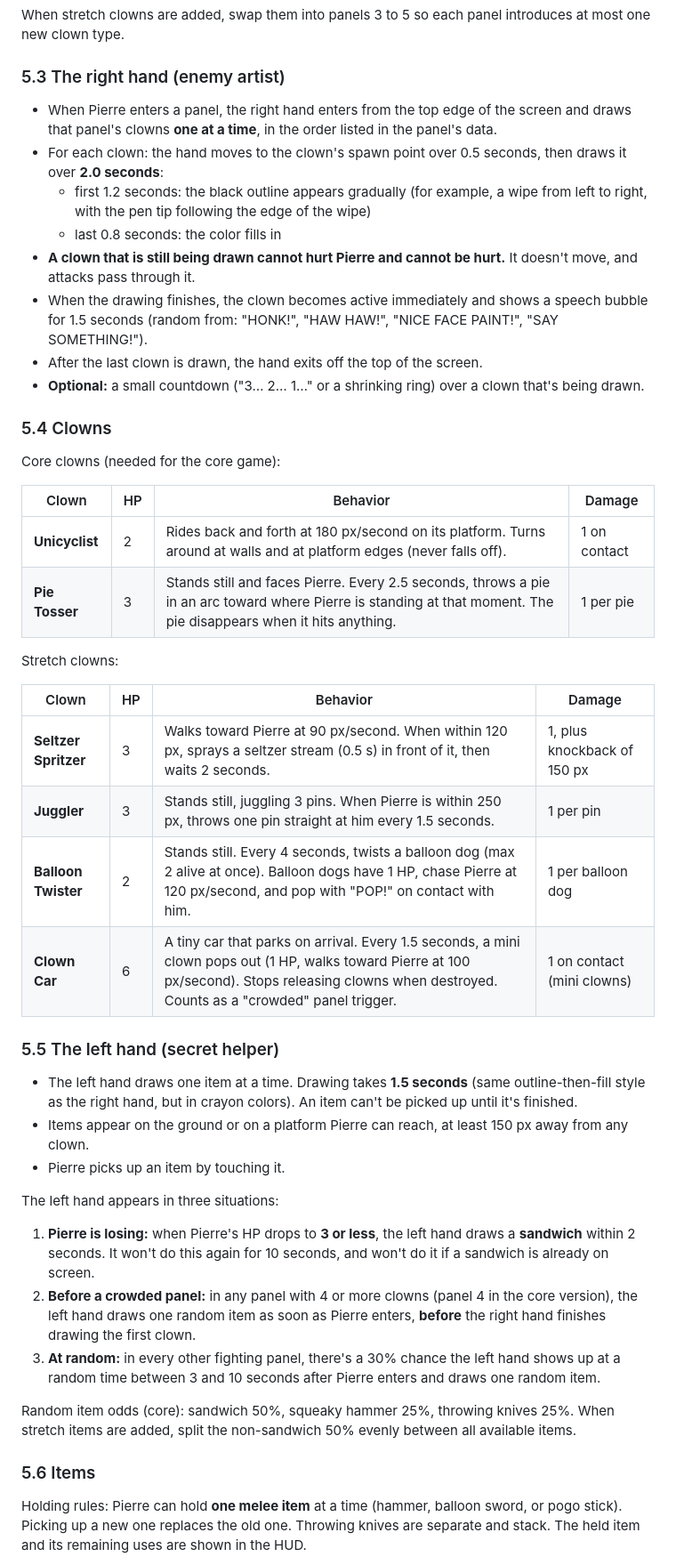
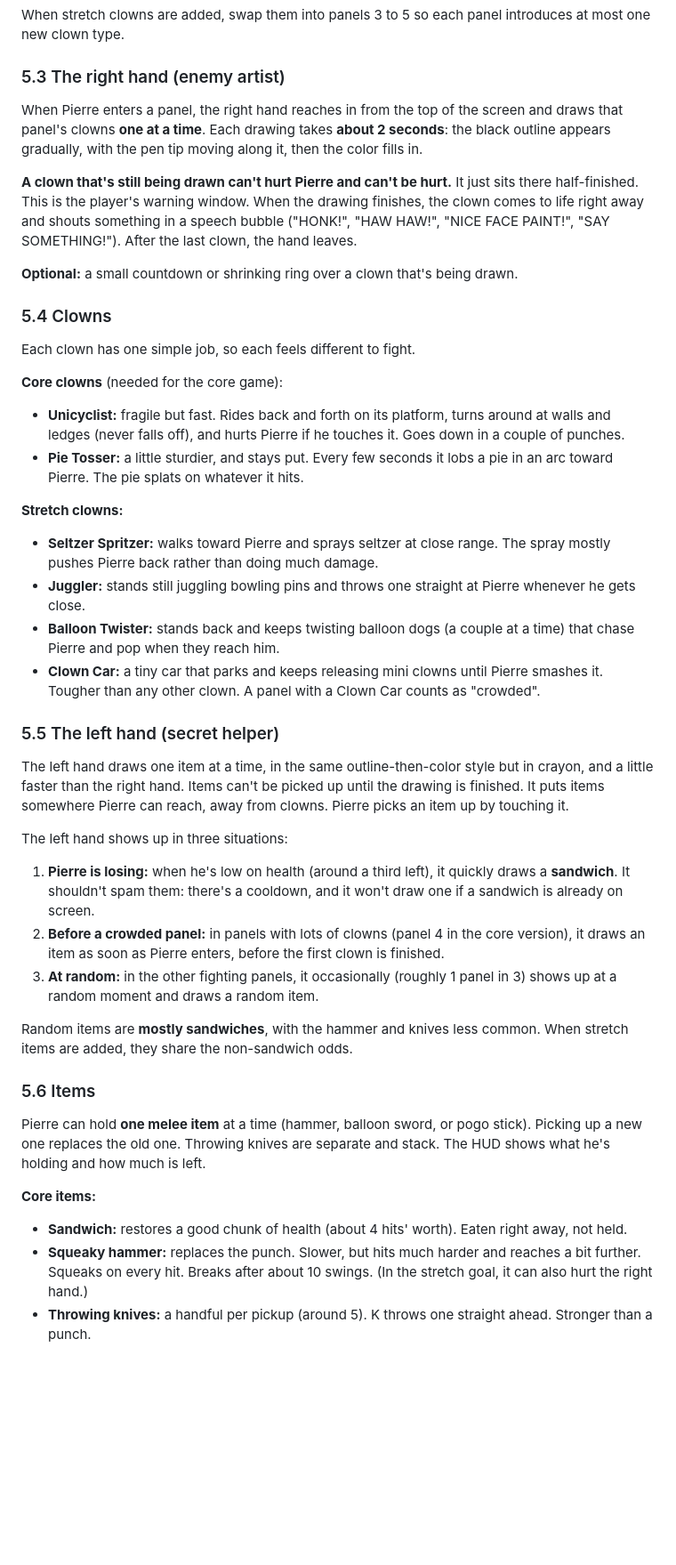
Before and after one commit to bcollier/mime-over-matter, a Markdown page: SPEC.md, the part around one of its changes. Shown at 89% size. GitHub-like rendering; blank space fills up the shorter version.

```diff
--- a/SPEC.md
+++ b/SPEC.md
@@ -79,47 +72,40 @@ Panel contents (core version, using only the two core clowns):
 When stretch clowns are added, swap them into panels 3 to 5 so each panel introduces at most one new clown type.
 
 ### 5.3 The right hand (enemy artist)
-- When Pierre enters a panel, the right hand enters from the top edge of the screen and draws that panel's clowns **one at a time**, in the order listed in the panel's data.
-- For each clown: the hand moves to the clown's spawn point over 0.5 seconds, then draws it over **2.0 seconds**:
-  - first 1.2 seconds: the black outline appears gradually (for example, a wipe from left to right, with the pen tip following the edge of the wipe)
-  - last 0.8 seconds: the color fills in
-- **A clown that is still being drawn cannot hurt Pierre and cannot be hurt.** It doesn't move, and attacks pass through it.
-- When the drawing finishes, the clown becomes active immediately and shows a speech bubble for 1.5 seconds (random from: "HONK!", "HAW HAW!", "NICE FACE PAINT!", "SAY SOMETHING!").
-- After the last clown is drawn, the hand exits off the top of the screen.
-- **Optional:** a small countdown ("3… 2… 1…" or a shrinking ring) over a clown that's being drawn.
+When Pierre enters a panel, the right hand reaches in from the top of the screen and draws that panel's clowns **one at a time**. Each drawing takes **about 2 seconds**: the black outline appears gradually, with the pen tip moving along it, then the color fills in.
+
+**A clown that's still being drawn can't hurt Pierre and can't be hurt.** It just sits there half-finished. This is the player's warning window. When the drawing finishes, the clown comes to life right away and shouts something in a speech bubble ("HONK!", "HAW HAW!", "NICE FACE PAINT!", "SAY SOMETHING!"). After the last clown, the hand leaves.
+
+**Optional:** a small countdown or shrinking ring over a clown that's being drawn.
 
 ### 5.4 Clowns
+Each clown has one simple job, so each feels different to fight.
 
-Core clowns (needed for the core game):
+**Core clowns** (needed for the core game):
+- **Unicyclist:** fragile but fast. Rides back and forth on its platform, turns around at walls and ledges (never falls off), and hurts Pierre if he touches it. Goes down in a couple of punches.
+- **Pie Tosser:** a little sturdier, and stays put. Every few seconds it lobs a pie in an arc toward Pierre. The pie splats on whatever it hits.
 
-| Clown | HP | Behavior | Damage |
-|---|---|---|---|
-| **Unicyclist** | 2 | Rides back and forth at 180 px/second on its platform. Turns around at walls and at platform edges (never falls off). | 1 on contact |
-| **Pie Tosser** | 3 | Stands still and faces Pierre. Every 2.5 seconds, throws a pie in an arc toward where Pierre is standing at that moment. The pie disappears when it hits anything. | 1 per pie |
-
-Stretch clowns:
-
-| Clown | HP | Behavior | Damage |
-|---|---|---|---|
-| **Seltzer Spritzer** | 3 | Walks toward Pierre at 90 px/second. When within 120 px, sprays a seltzer stream (0.5 s) in front of it, then waits 2 seconds. | 1, plus knockback of 150 px |
-| **Juggler** | 3 | Stands still, juggling 3 pins. When Pierre is within 250 px, throws one pin straight at him every 1.5 seconds. | 1 per pin |
-| **Balloon Twister** | 2 | Stands still. Every 4 seconds, twists a balloon dog (max 2 alive at once). Balloon dogs have 1 HP, chase Pierre at 120 px/second, and pop with "POP!" on contact with him. | 1 per balloon dog |
-| **Clown Car** | 6 | A tiny car that parks on arrival. Every 1.5 seconds, a mini clown pops out (1 HP, walks toward Pierre at 100 px/second). Stops releasing clowns when destroyed. Counts as a "crowded" panel trigger. | 1 on contact (mini clowns) |
+**Stretch clowns:**
+- **Seltzer Spritzer:** walks toward Pierre and sprays seltzer at close range. The spray mostly pushes Pierre back rather than doing much damage.
+- **Juggler:** stands still juggling bowling pins and throws one straight at Pierre whenever he gets close.
+- **Balloon Twister:** stands back and keeps twisting balloon dogs (a couple at a time) that chase Pierre and pop when they reach him.
+- **Clown Car:** a tiny car that parks and keeps releasing mini clowns until Pierre smashes it. Tougher than any other clown. A panel with a Clown Car counts as "crowded".
 
 ### 5.5 The left hand (secret helper)
-- The left hand draws one item at a time. Drawing takes **1.5 seconds** (same outline-then-fill style as the right hand, but in crayon colors). An item can't be picked up until it's finished.
-- Items appear on the ground or on a platform Pierre can reach, at least 150 px away from any clown.
-- Pierre picks up an item by touching it.
+The left hand draws one item at a time, in the same outline-then-color style but in crayon, and a little faster than the right hand. Items can't be picked up until the drawing is finished. It puts items somewhere Pierre can reach, away from clowns. Pierre picks an item up by touching it.
 
-The left hand appears in three situations:
+The left hand shows up in three situations:
+1. **Pierre is losing:** when he's low on health (around a third left), it quickly draws a **sandwich**. It shouldn't spam them: there's a cooldown, and it won't draw one if a sandwich is already on screen.
+2. **Before a crowded panel:** in panels with lots of clowns (panel 4 in the core version), it draws an item as soon as Pierre enters, before the first clown is finished.
+3. **At random:** in the other fighting panels, it occasionally (roughly 1 panel in 3) shows up at a random moment and draws a random item.
 
-1. **Pierre is losing:** when Pierre's HP drops to **3 or less**, the left hand draws a **sandwich** within 2 seconds. It won't do this again for 10 seconds, and won't do it if a sandwich is already on screen.
-2. **Before a crowded panel:** in any panel with 4 or more clowns (panel 4 in the core version), the left hand draws one random item as soon as Pierre enters, **before** the right hand finishes drawing the first clown.
-3. **At random:** in every other fighting panel, there's a 30% chance the left hand shows up at a random time between 3 and 10 seconds after Pierre enters and draws one random item.
-
-Random item odds (core): sandwich 50%, squeaky hammer 25%, throwing knives 25%. When stretch items are added, split the non-sandwich 50% evenly between all available items.
+Random items are **mostly sandwiches**, with the hammer and knives less common. When stretch items are added, they share the non-sandwich odds.
 
 ### 5.6 Items
+Pierre can hold **one melee item** at a time (hammer, balloon sword, or pogo stick). Picking up a new one replaces the old one. Throwing knives are separate and stack. The HUD shows what he's holding and how much is left.
 
-Holding rules: Pierre can hold **one melee item** at a time (hammer, balloon sword, or pogo stick). Picking up a new one replaces the old one. Throwing knives are separate and stack. The held item and its remaining uses are shown in the HUD.
+**Core items:**
+- **Sandwich:** restores a good chunk of health (about 4 hits' worth). Eaten right away, not held.
+- **Squeaky hammer:** replaces the punch. Slower, but hits much harder and reaches a bit further. Squeaks on every hit. Breaks after about 10 swings. (In the stretch goal, it can also hurt the right hand.)
+- **Throwing knives:** a handful per pickup (around 5). K throws one straight ahead. Stronger than a punch.
 
```
Also changed, not shown: other parts of SPEC.md (+47 -66 lines), prompt_log.md (+29 -1 lines).
